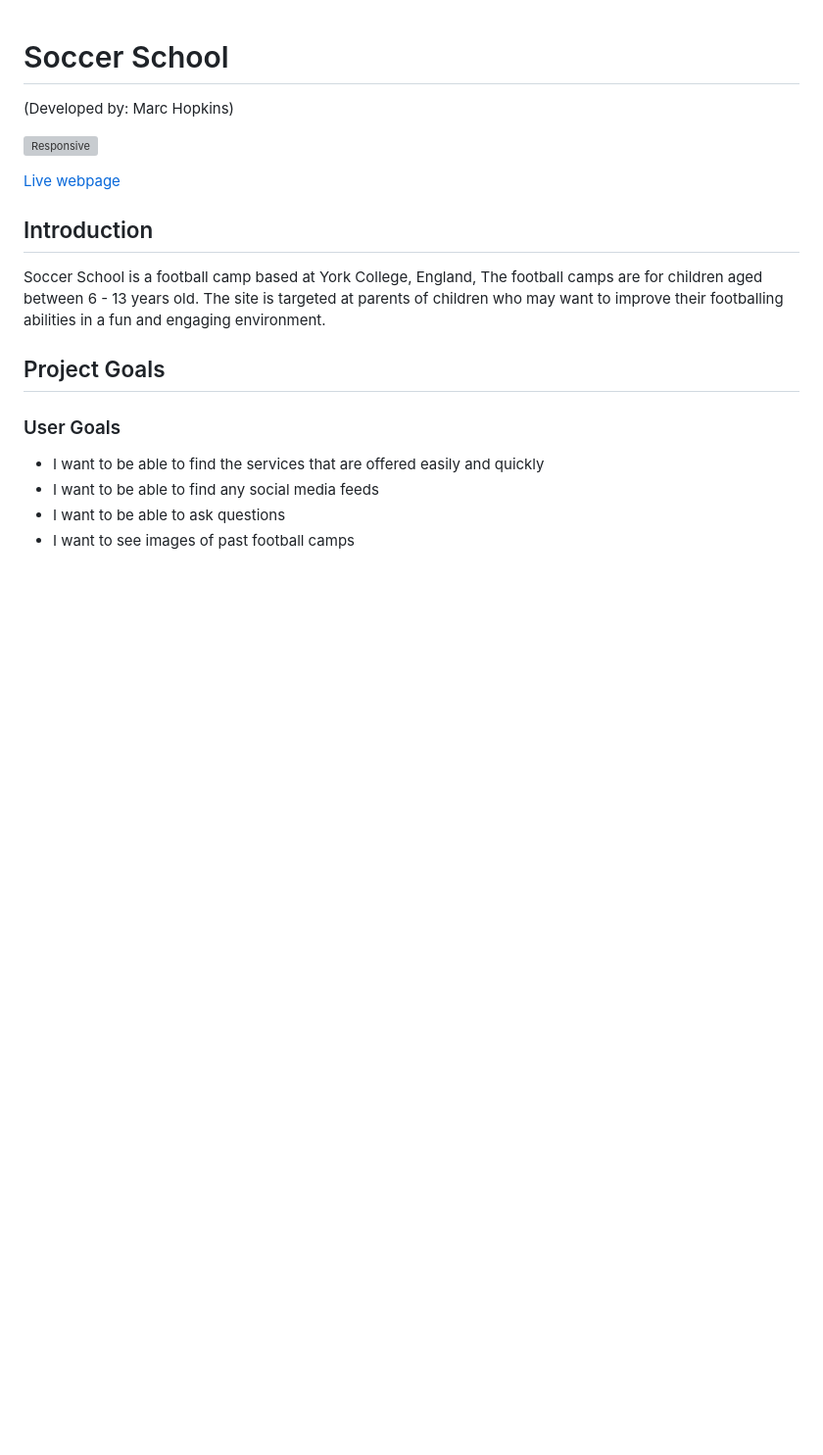
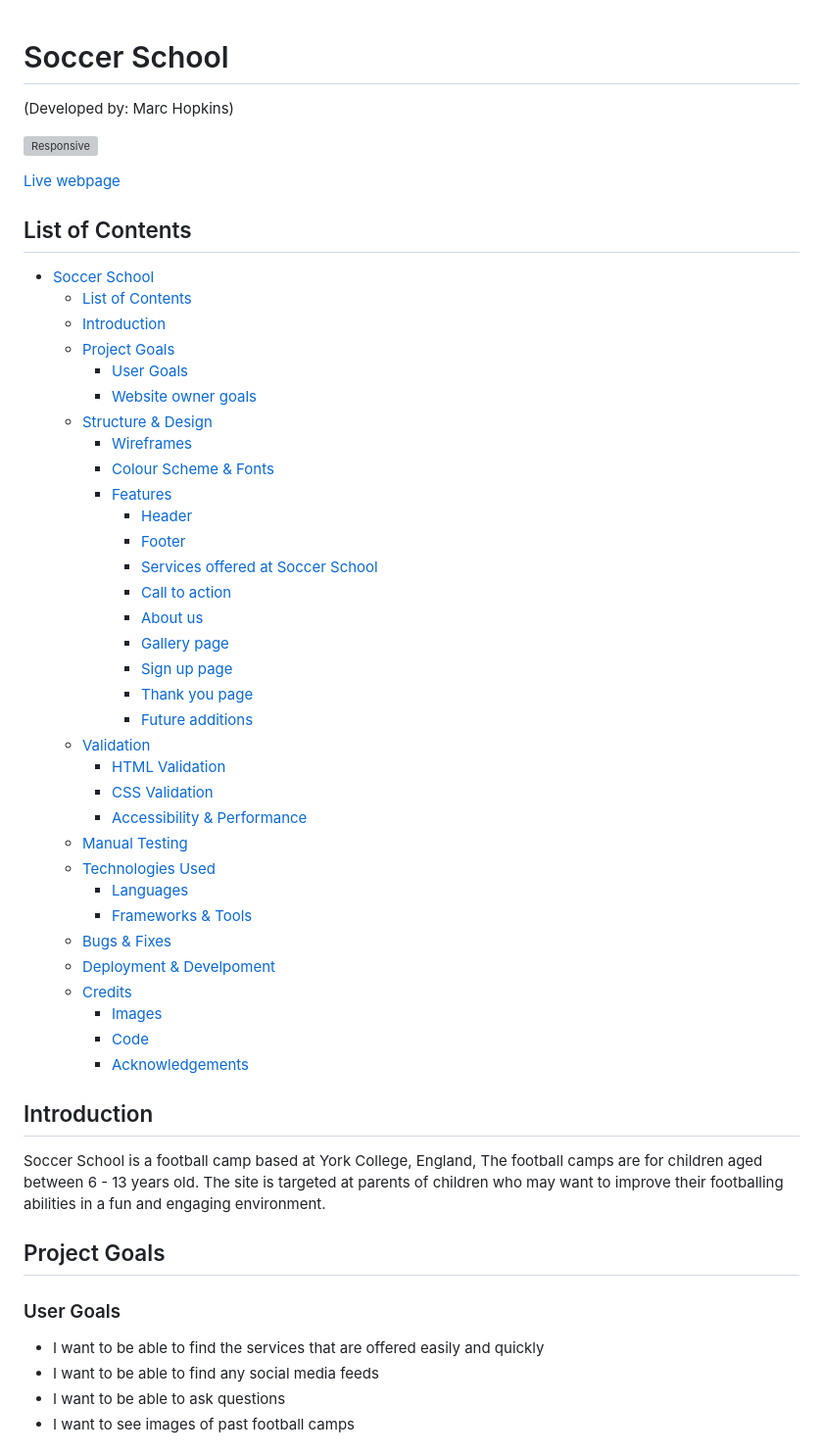
Before and after one commit to Marchopkins96/soccer-school, a Markdown page: README.md, the part around the change. Shown at 98% size. Rendered like a GitHub page; blank space fills up the shorter version; grey boxes are pictures that could not be loaded.

Commit message:
Add list of contents

```diff
--- a/README.md
+++ b/README.md
@@ -4,6 +4,42 @@
 ![Responsive](documents/i-am-responsive.png)
 
 [Live webpage](https://marchopkins96.github.io/soccer-school/index.html)
+
+## List of Contents
+
+- [Soccer School](#soccer-school)
+  - [List of Contents](#list-of-contents)
+  - [Introduction](#introduction)
+  - [Project Goals](#project-goals)
+    - [User Goals](#user-goals)
+    - [Website owner goals](#website-owner-goals)
+  - [Structure \& Design](#structure--design)
+    - [Wireframes](#wireframes)
+    - [Colour Scheme \& Fonts](#colour-scheme--fonts)
+    - [Features](#features)
+      - [Header](#header)
+      - [Footer](#footer)
+      - [Services offered at Soccer School](#services-offered-at-soccer-school)
+      - [Call to action](#call-to-action)
+      - [About us](#about-us)
+      - [Gallery page](#gallery-page)
+      - [Sign up page](#sign-up-page)
+      - [Thank you page](#thank-you-page)
+      - [Future additions](#future-additions)
+  - [Validation](#validation)
+    - [HTML Validation](#html-validation)
+    - [CSS Validation](#css-validation)
+    - [Accessibility \& Performance](#accessibility--performance)
+  - [Manual Testing](#manual-testing)
+  - [Technologies Used](#technologies-used)
+    - [Languages](#languages)
+    - [Frameworks \& Tools](#frameworks--tools)
+  - [Bugs \& Fixes](#bugs--fixes)
+  - [Deployment \& Develpoment](#deployment--develpoment)
+  - [Credits](#credits)
+    - [Images](#images)
+    - [Code](#code)
+    - [Acknowledgements](#acknowledgements)
 
 ## Introduction
 
```
